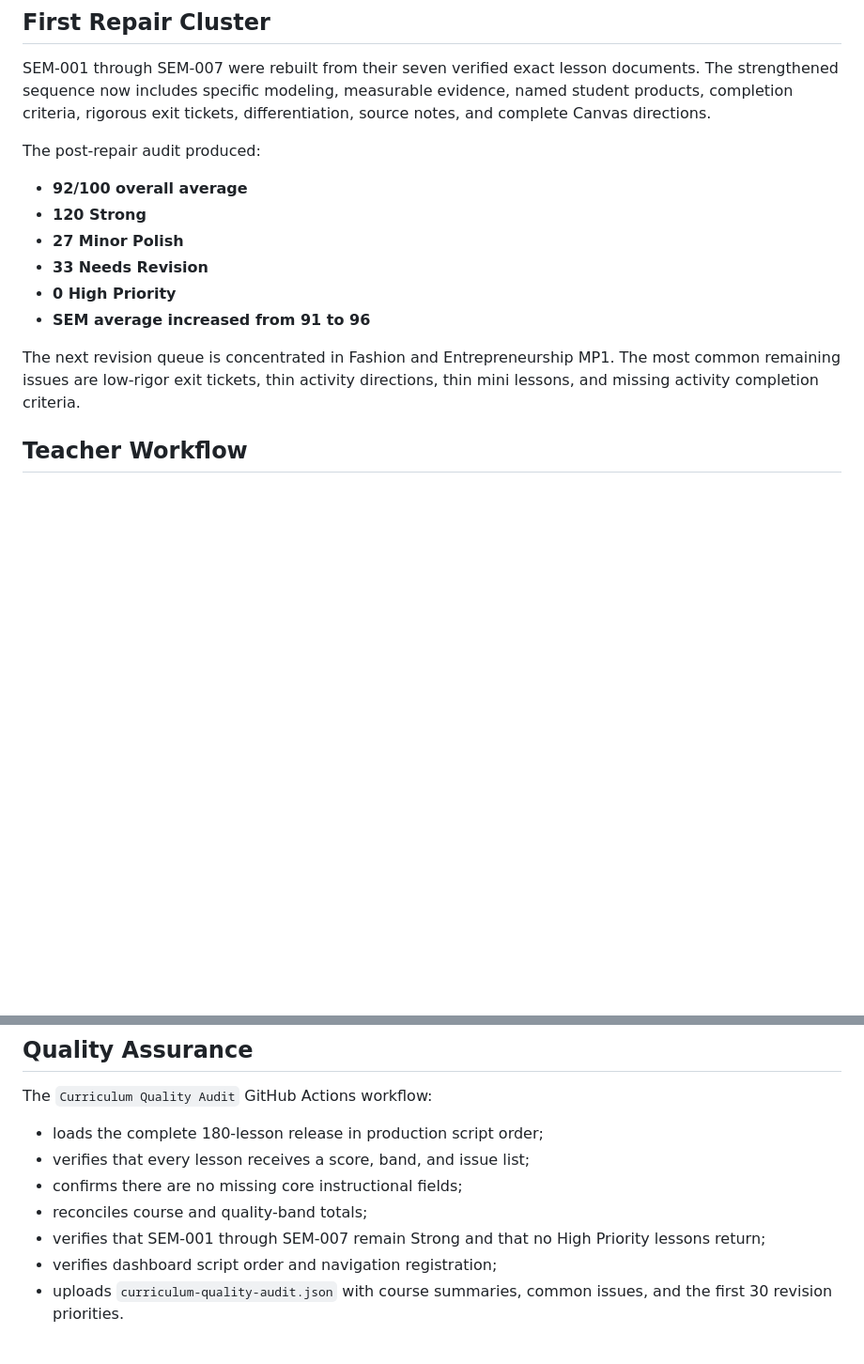
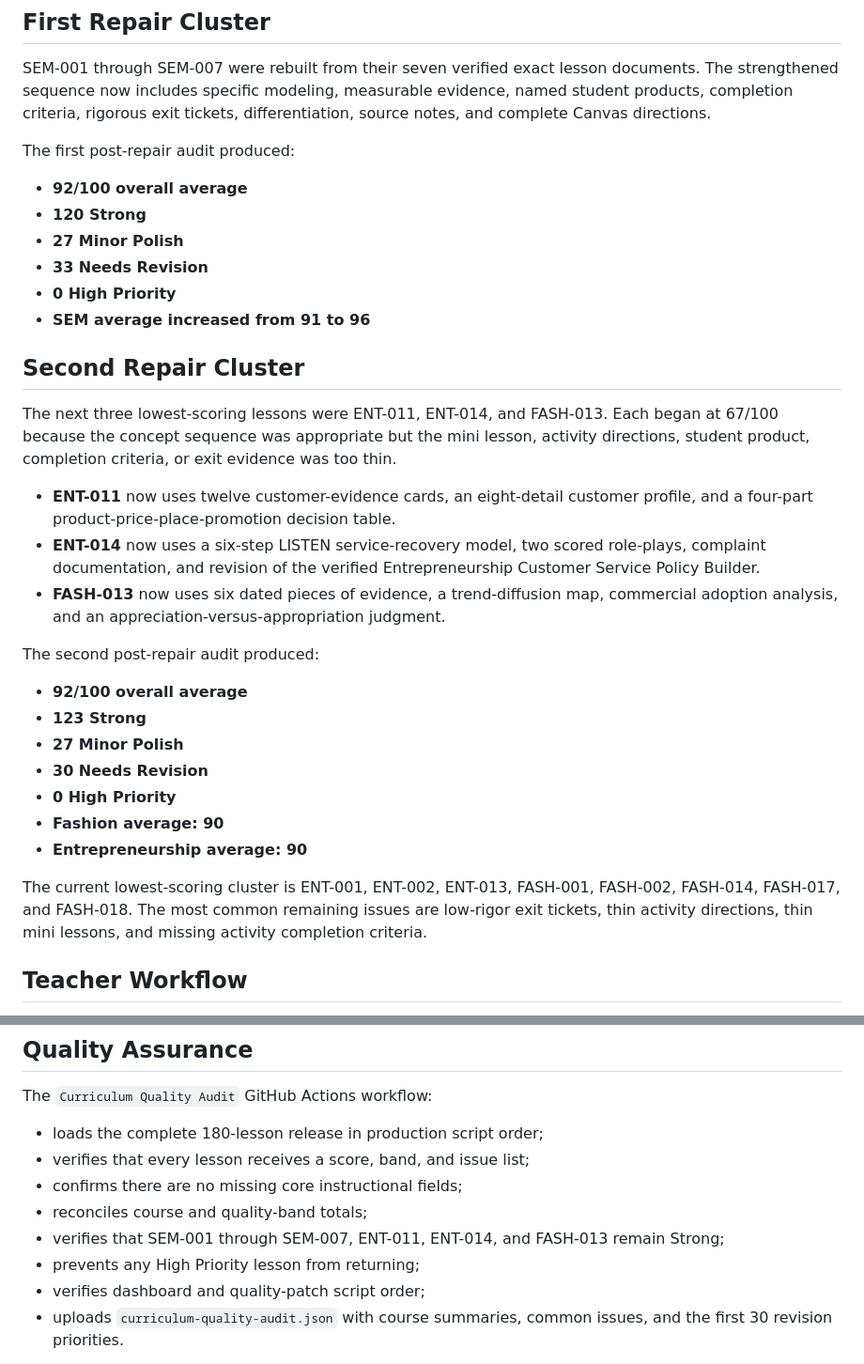
Before and after one commit to robertfontaine-ship-it/fontaine-command, a Markdown page: CURRICULUM_QUALITY_AUDIT.md, 2 parts joined by grey strips. Shown at 94% size. GitHub-like rendering; blank space fills up the shorter version.

Commit message:
Document second curriculum repair cluster

```diff
--- a/CURRICULUM_QUALITY_AUDIT.md
+++ b/CURRICULUM_QUALITY_AUDIT.md
@@ -40,7 +40,7 @@ All seven High Priority lessons were SEM-001 through SEM-007. They were marked c
 
 SEM-001 through SEM-007 were rebuilt from their seven verified exact lesson documents. The strengthened sequence now includes specific modeling, measurable evidence, named student products, completion criteria, rigorous exit tickets, differentiation, source notes, and complete Canvas directions.
 
-The post-repair audit produced:
+The first post-repair audit produced:
 
 - **92/100 overall average**
 - **120 Strong**
@@ -49,7 +49,25 @@ The post-repair audit produced:
 - **0 High Priority**
 - **SEM average increased from 91 to 96**
 
-The next revision queue is concentrated in Fashion and Entrepreneurship MP1. The most common remaining issues are low-rigor exit tickets, thin activity directions, thin mini lessons, and missing activity completion criteria.
+## Second Repair Cluster
+
+The next three lowest-scoring lessons were ENT-011, ENT-014, and FASH-013. Each began at 67/100 because the concept sequence was appropriate but the mini lesson, activity directions, student product, completion criteria, or exit evidence was too thin.
+
+- **ENT-011** now uses twelve customer-evidence cards, an eight-detail customer profile, and a four-part product-price-place-promotion decision table.
+- **ENT-014** now uses a six-step LISTEN service-recovery model, two scored role-plays, complaint documentation, and revision of the verified Entrepreneurship Customer Service Policy Builder.
+- **FASH-013** now uses six dated pieces of evidence, a trend-diffusion map, commercial adoption analysis, and an appreciation-versus-appropriation judgment.
+
+The second post-repair audit produced:
+
+- **92/100 overall average**
+- **123 Strong**
+- **27 Minor Polish**
+- **30 Needs Revision**
+- **0 High Priority**
+- **Fashion average: 90**
+- **Entrepreneurship average: 90**
+
+The current lowest-scoring cluster is ENT-001, ENT-002, ENT-013, FASH-001, FASH-002, FASH-014, FASH-017, and FASH-018. The most common remaining issues are low-rigor exit tickets, thin activity directions, thin mini lessons, and missing activity completion criteria.
 
 ## Teacher Workflow
 
@@ -68,8 +86,9 @@ The `Curriculum Quality Audit` GitHub Actions workflow:
 - verifies that every lesson receives a score, band, and issue list;
 - confirms there are no missing core instructional fields;
 - reconciles course and quality-band totals;
-- verifies that SEM-001 through SEM-007 remain Strong and that no High Priority lessons return;
-- verifies dashboard script order and navigation registration;
+- verifies that SEM-001 through SEM-007, ENT-011, ENT-014, and FASH-013 remain Strong;
+- prevents any High Priority lesson from returning;
+- verifies dashboard and quality-patch script order;
 - uploads `curriculum-quality-audit.json` with course summaries, common issues, and the first 30 revision priorities.
 
 The current baseline is diagnostic. Quality gates should become stricter as each ranked revision cluster is strengthened.
```
